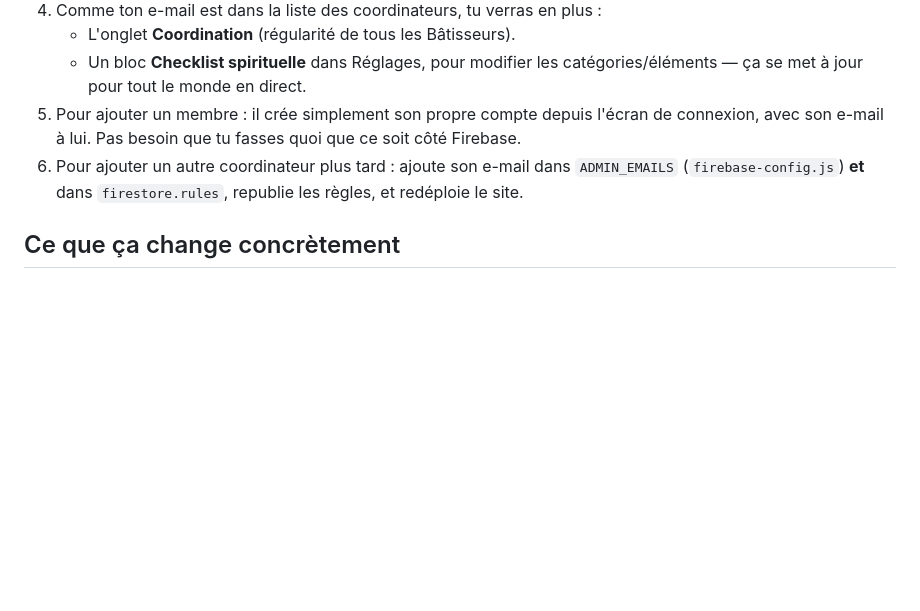
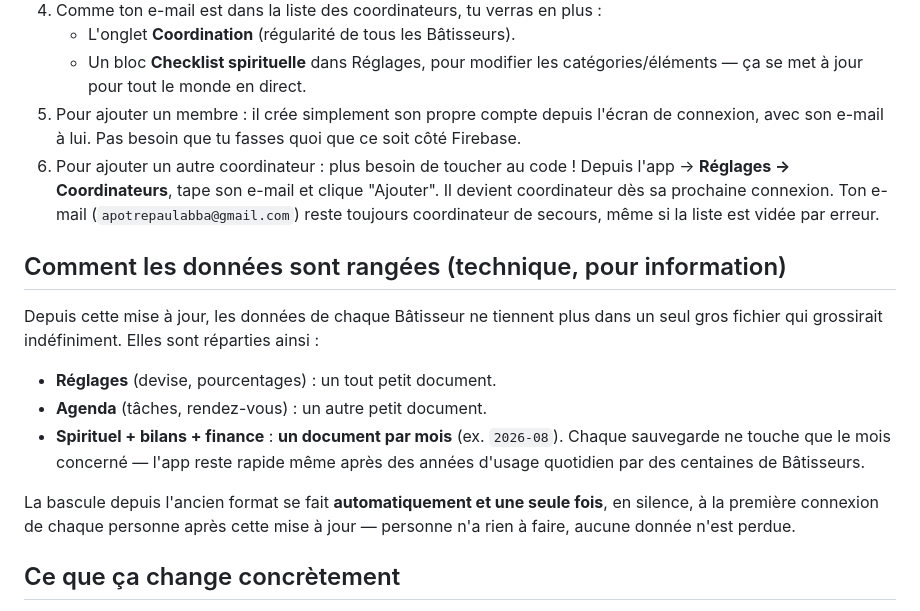
Before and after one commit to batisseursbibliques/abba-life, a Markdown page: GUIDE-FIREBASE.md, the part around the change. Drawn GitHub-style; blank space fills up the shorter version.

```diff
--- a/GUIDE-FIREBASE.md
+++ b/GUIDE-FIREBASE.md
@@ -45,7 +45,16 @@ Rien ne change dans la façon de déployer : pousse tout le dossier (y compris `
    - L'onglet **Coordination** (régularité de tous les Bâtisseurs).
    - Un bloc **Checklist spirituelle** dans Réglages, pour modifier les catégories/éléments — ça se met à jour pour tout le monde en direct.
 5. Pour ajouter un membre : il crée simplement son propre compte depuis l'écran de connexion, avec son e-mail à lui. Pas besoin que tu fasses quoi que ce soit côté Firebase.
-6. Pour ajouter un autre coordinateur plus tard : ajoute son e-mail dans `ADMIN_EMAILS` (`firebase-config.js`) **et** dans `firestore.rules`, republie les règles, et redéploie le site.
+6. Pour ajouter un autre coordinateur : plus besoin de toucher au code ! Depuis l'app → **Réglages → Coordinateurs**, tape son e-mail et clique "Ajouter". Il devient coordinateur dès sa prochaine connexion. Ton e-mail (`apotrepaulabba@gmail.com`) reste toujours coordinateur de secours, même si la liste est vidée par erreur.
+
+## Comment les données sont rangées (technique, pour information)
+
+Depuis cette mise à jour, les données de chaque Bâtisseur ne tiennent plus dans un seul gros fichier qui grossirait indéfiniment. Elles sont réparties ainsi :
+- **Réglages** (devise, pourcentages) : un tout petit document.
+- **Agenda** (tâches, rendez-vous) : un autre petit document.
+- **Spirituel + bilans + finance** : **un document par mois** (ex. `2026-08`). Chaque sauvegarde ne touche que le mois concerné — l'app reste rapide même après des années d'usage quotidien par des centaines de Bâtisseurs.
+
+La bascule depuis l'ancien format se fait **automatiquement et une seule fois**, en silence, à la première connexion de chaque personne après cette mise à jour — personne n'a rien à faire, aucune donnée n'est perdue.
 
 ## Ce que ça change concrètement
 
```
